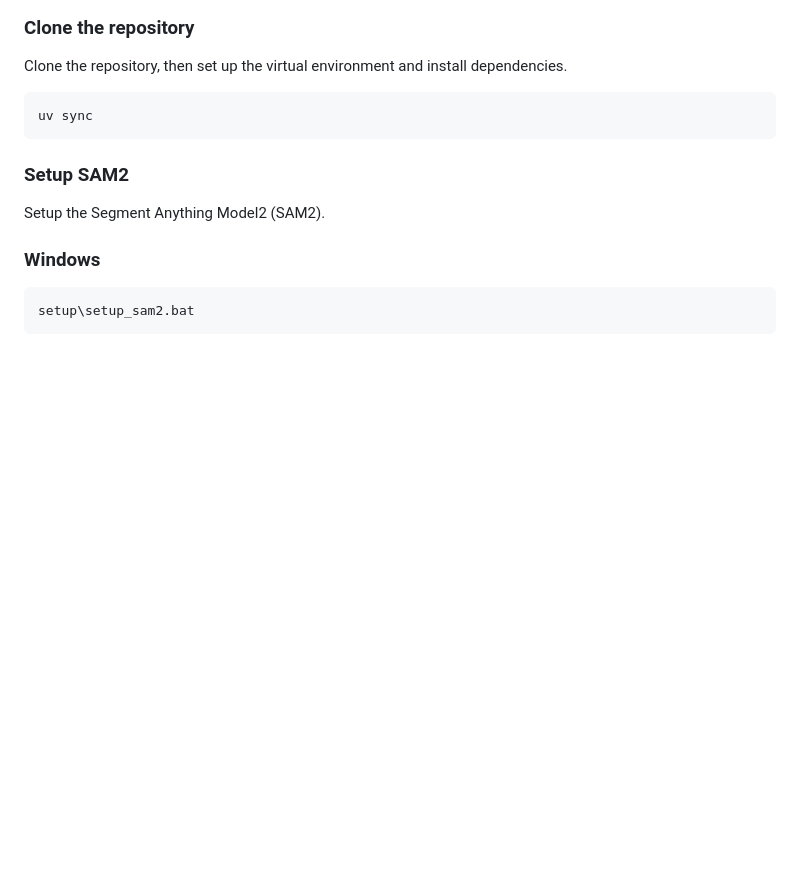
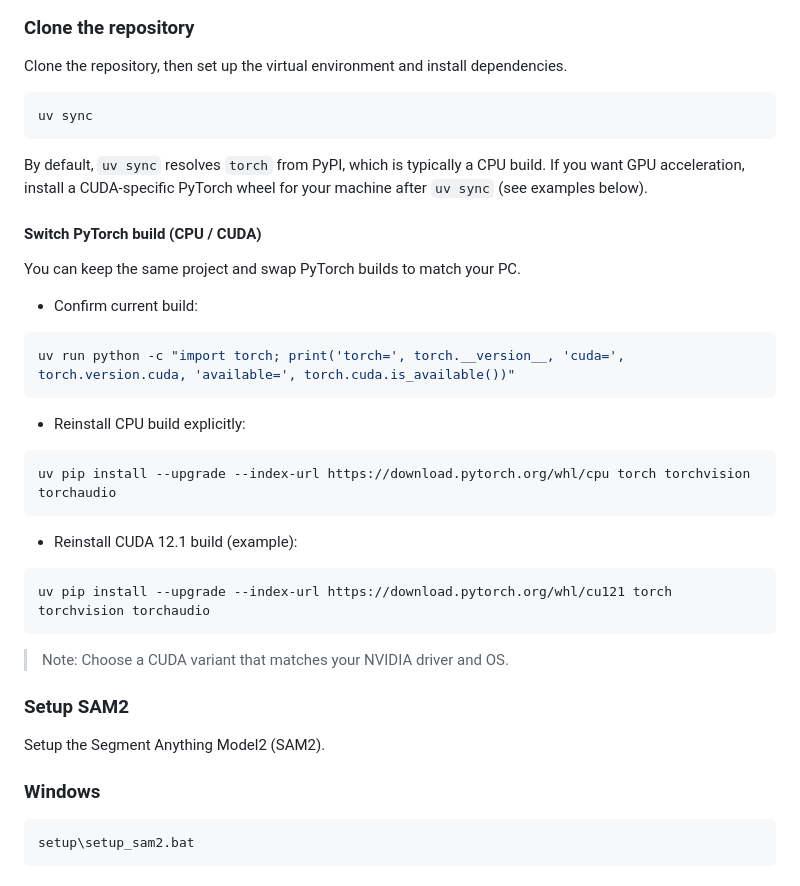
Before and after one commit to maple60/sam-particle-counter, a Markdown page: README.md, the part around the change. Drawn GitHub-style; blank space fills up the shorter version.

````diff
--- a/README.md
+++ b/README.md
@@ -28,6 +28,32 @@ Clone the repository, then set up the virtual environment and install dependenci
 ```bash
 uv sync
 ```
+
+By default, `uv sync` resolves `torch` from PyPI, which is typically a CPU build. If you want GPU acceleration, install a CUDA-specific PyTorch wheel for your machine after `uv sync` (see examples below).
+
+#### Switch PyTorch build (CPU / CUDA)
+
+You can keep the same project and swap PyTorch builds to match your PC.
+
+- Confirm current build:
+
+```bash
+uv run python -c "import torch; print('torch=', torch.__version__, 'cuda=', torch.version.cuda, 'available=', torch.cuda.is_available())"
+```
+
+- Reinstall CPU build explicitly:
+
+```bash
+uv pip install --upgrade --index-url https://download.pytorch.org/whl/cpu torch torchvision torchaudio
+```
+
+- Reinstall CUDA 12.1 build (example):
+
+```bash
+uv pip install --upgrade --index-url https://download.pytorch.org/whl/cu121 torch torchvision torchaudio
+```
+
+> Note: Choose a CUDA variant that matches your NVIDIA driver and OS.
 
 ### Setup SAM2
 
````
Also changed, not shown: README_ja.md (+26 -0 lines).
